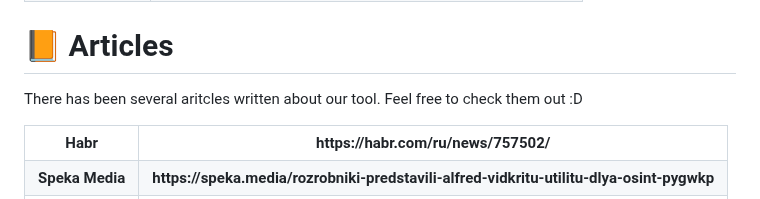
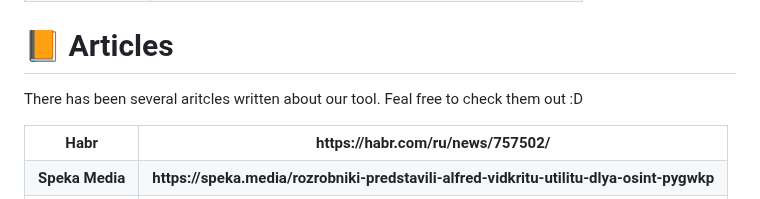
Before and after one commit to Alfredredbird/tookie-osint, a Markdown page: README.md, the part around the change. Drawn GitHub-style.

```diff
--- a/README.md
+++ b/README.md
@@ -163,7 +163,7 @@ Still Need Help? Contact Below :D
 
 
 # 📙 Articles
-There has been several aritcles written about our tool. Feel free to check them out :D
+There has been several aritcles written about our tool. Feal free to check them out :D
 <table>
     <tr>
         <th>Habr</th>
```
